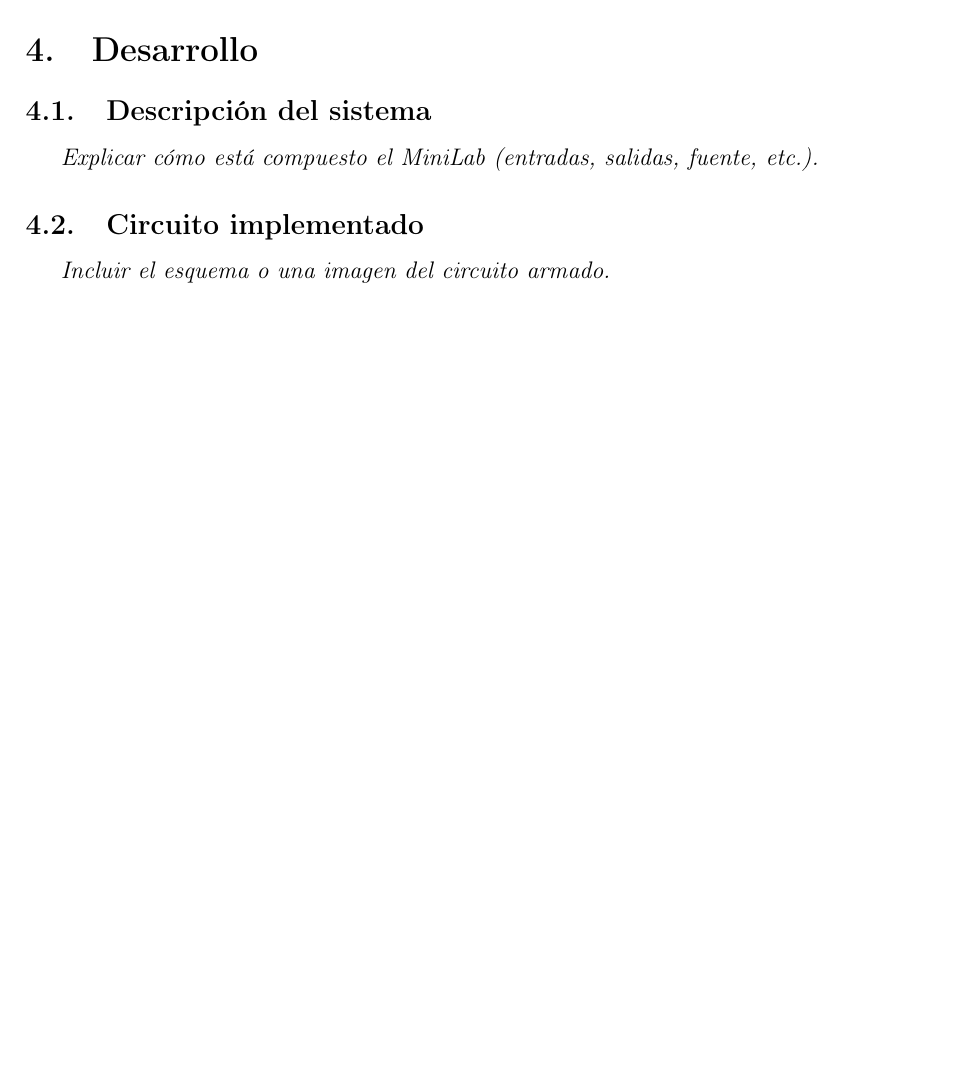
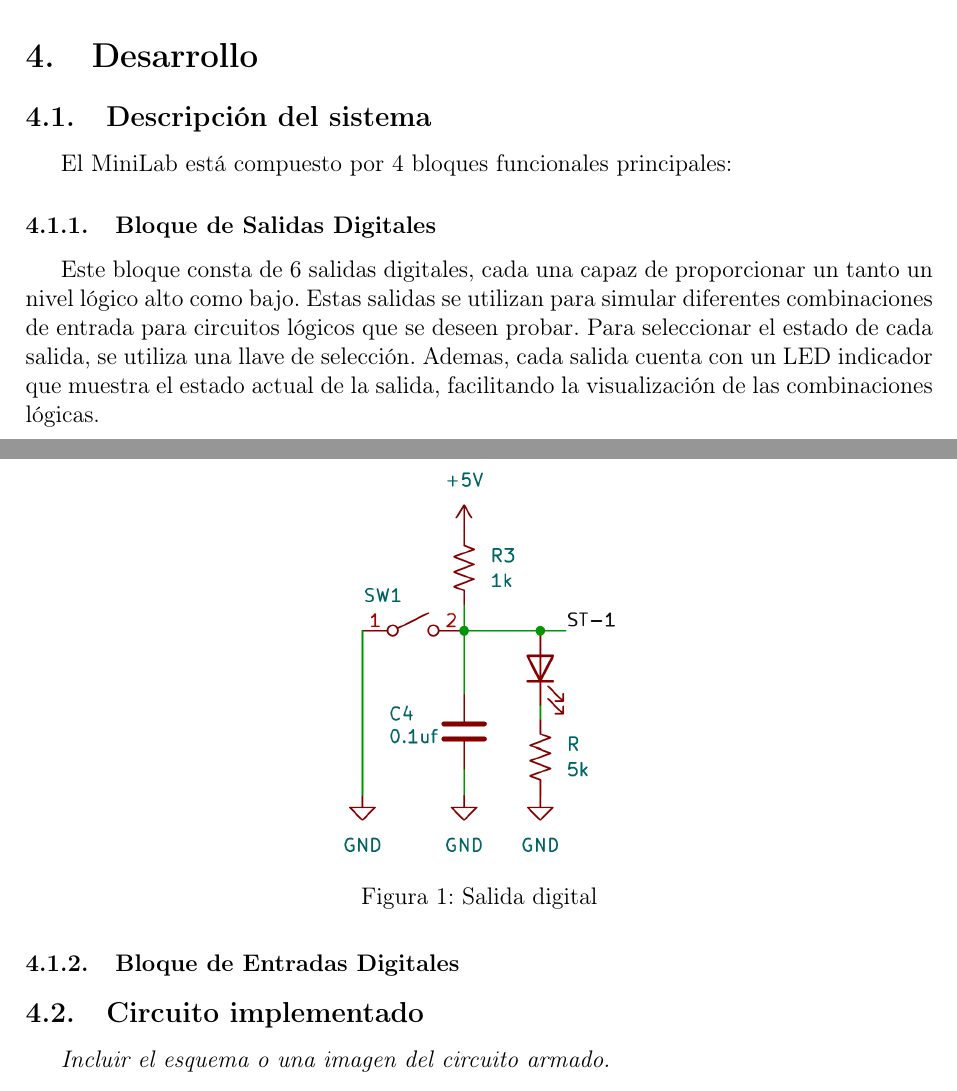
Before and after one commit to lcortesini/tecnicas-digitales-1, a LaTeX document (TP0/informe/main.tex): part of page 4 of 5 before the commit and two parts of pages 4 and 5 of 5 after it, the two joined at a grey line, cut so that both start at the same text, the shorter picture padded with empty space. Compiled offline with pdfLaTeX.

Commit message:
Agrega bloque de salidas digitales

```diff
--- a/TP0/informe/main.tex
+++ b/TP0/informe/main.tex
@@ -168,7 +168,22 @@ El MiniLab deberá cumplir con las siguientes características funcionales:
 
 \subsection{Descripción del sistema}
 
-\textit{Explicar cómo está compuesto el MiniLab (entradas, salidas, fuente, etc.).}
+%\textit{Explicar cómo está compuesto el MiniLab (entradas, salidas, fuente, etc.).}
+El MiniLab está compuesto por 4 bloques funcionales principales:
+
+\subsubsection{Bloque de Salidas Digitales}
+Este bloque consta de 6 salidas digitales, cada una capaz de proporcionar un tanto un nivel lógico alto como bajo.
+Estas salidas se utilizan para simular diferentes combinaciones de entrada para circuitos lógicos que se deseen probar.
+Para seleccionar el estado de cada salida, se utiliza una llave de selección.
+Ademas, cada salida cuenta con un LED indicador que muestra el estado actual de la salida, facilitando la visualización de las combinaciones lógicas.
+
+\begin{figure}[H]
+    \centering
+    \includegraphics[width=0.3\textwidth]{image/salida.png}
+    \caption{Salida digital}
+\end{figure}
+
+\subsubsection{Bloque de Entradas Digitales}
 
 \subsection{Circuito implementado}
 
```
Also changed, not shown: TP0/informe/image/salida.png (added), TP0/informe/main.pdf.
